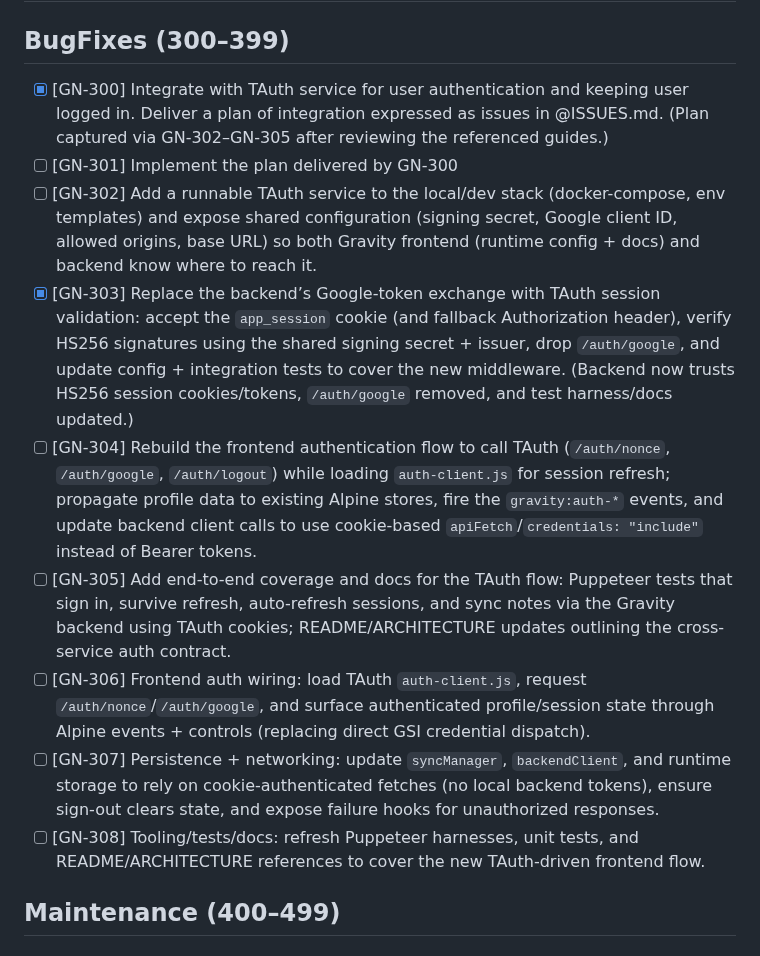
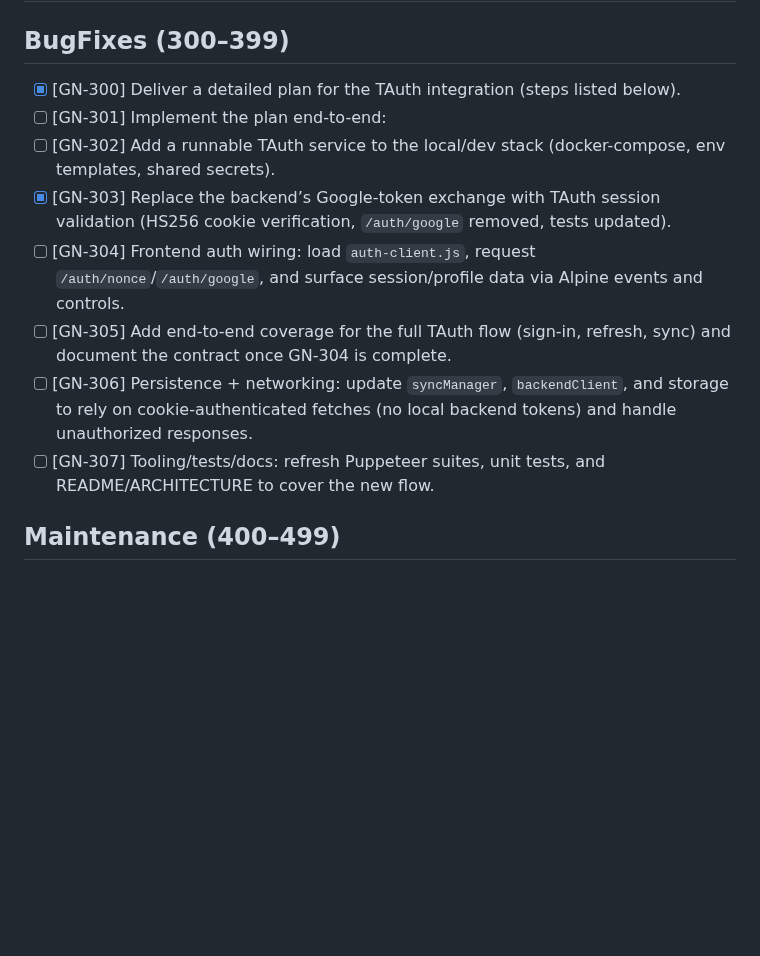
Before and after one commit to MarcoPoloResearchLab/gravity, a Markdown page: ISSUES.md, the part around the change. GitHub-like rendering; blank space fills up the shorter version.

Commit message:
Future development

```diff
--- a/ISSUES.md
+++ b/ISSUES.md
@@ -44,15 +44,14 @@ Each issue is formatted as `- [ ] [GN-<number>]`. When resolved it becomes -` [x
 
 ## BugFixes (300–399)
 
-- [x] [GN-300] Integrate with TAuth service for user authentication and keeping user logged in. Deliver a plan of integration expressed as issues in @ISSUES.md. (Plan captured via GN-302–GN-305 after reviewing the referenced guides.)
-- [ ] [GN-301] Implement the plan delivered by GN-300
-- [ ] [GN-302] Add a runnable TAuth service to the local/dev stack (docker-compose, env templates) and expose shared configuration (signing secret, Google client ID, allowed origins, base URL) so both Gravity frontend (runtime config + docs) and backend know where to reach it.
-- [x] [GN-303] Replace the backend’s Google-token exchange with TAuth session validation: accept the `app_session` cookie (and fallback Authorization header), verify HS256 signatures using the shared signing secret + issuer, drop `/auth/google`, and update config + integration tests to cover the new middleware. (Backend now trusts HS256 session cookies/tokens, `/auth/google` removed, and test harness/docs updated.)
-- [ ] [GN-304] Rebuild the frontend authentication flow to call TAuth (`/auth/nonce`, `/auth/google`, `/auth/logout`) while loading `auth-client.js` for session refresh; propagate profile data to existing Alpine stores, fire the `gravity:auth-*` events, and update backend client calls to use cookie-based `apiFetch`/`credentials: "include"` instead of Bearer tokens.
-- [ ] [GN-305] Add end-to-end coverage and docs for the TAuth flow: Puppeteer tests that sign in, survive refresh, auto-refresh sessions, and sync notes via the Gravity backend using TAuth cookies; README/ARCHITECTURE updates outlining the cross-service auth contract.
-- [ ] [GN-306] Frontend auth wiring: load TAuth `auth-client.js`, request `/auth/nonce`/`/auth/google`, and surface authenticated profile/session state through Alpine events + controls (replacing direct GSI credential dispatch).
-- [ ] [GN-307] Persistence + networking: update `syncManager`, `backendClient`, and runtime storage to rely on cookie-authenticated fetches (no local backend tokens), ensure sign-out clears state, and expose failure hooks for unauthorized responses.
-- [ ] [GN-308] Tooling/tests/docs: refresh Puppeteer harnesses, unit tests, and README/ARCHITECTURE references to cover the new TAuth-driven frontend flow.
+- [x] [GN-300] Deliver a detailed plan for the TAuth integration (steps listed below).
+- [ ] [GN-301] Implement the plan end-to-end:
+- [ ] [GN-302] Add a runnable TAuth service to the local/dev stack (docker-compose, env templates, shared secrets).
+- [x] [GN-303] Replace the backend’s Google-token exchange with TAuth session validation (HS256 cookie verification, `/auth/google` removed, tests updated).
+- [ ] [GN-304] Frontend auth wiring: load `auth-client.js`, request `/auth/nonce`/`/auth/google`, and surface session/profile data via Alpine events and controls.
+- [ ] [GN-305] Add end-to-end coverage for the full TAuth flow (sign-in, refresh, sync) and document the contract once GN-304 is complete.
+- [ ] [GN-306] Persistence + networking: update `syncManager`, `backendClient`, and storage to rely on cookie-authenticated fetches (no local backend tokens) and handle unauthorized responses.
+- [ ] [GN-307] Tooling/tests/docs: refresh Puppeteer suites, unit tests, and README/ARCHITECTURE to cover the new flow.
 
 ## Maintenance (400–499)
 
```
